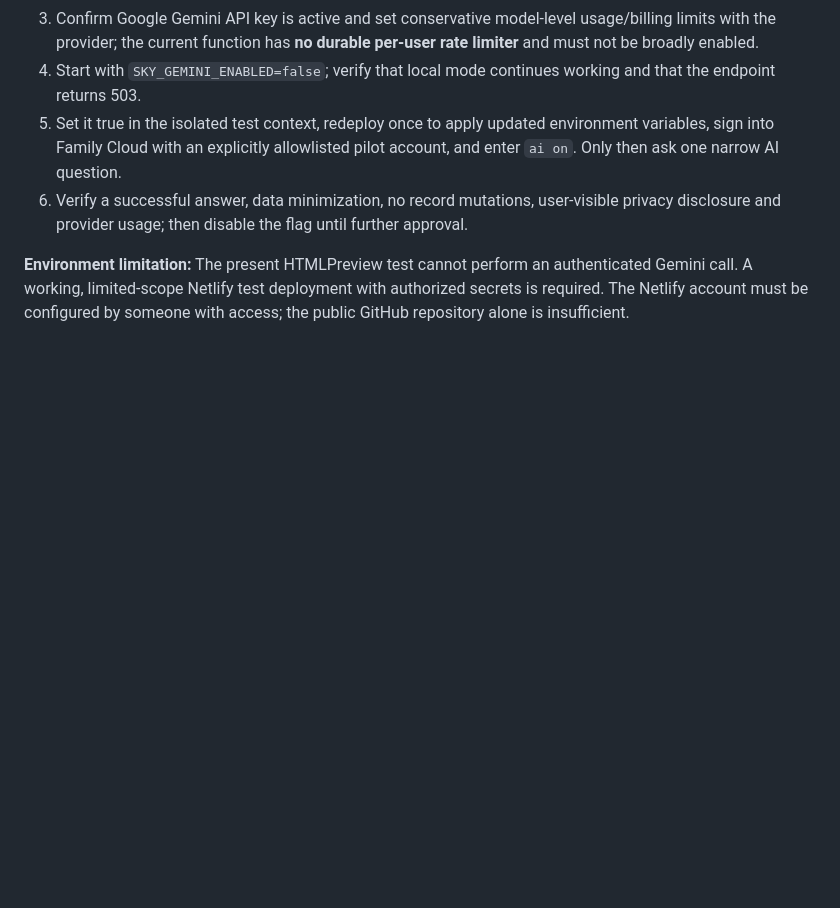
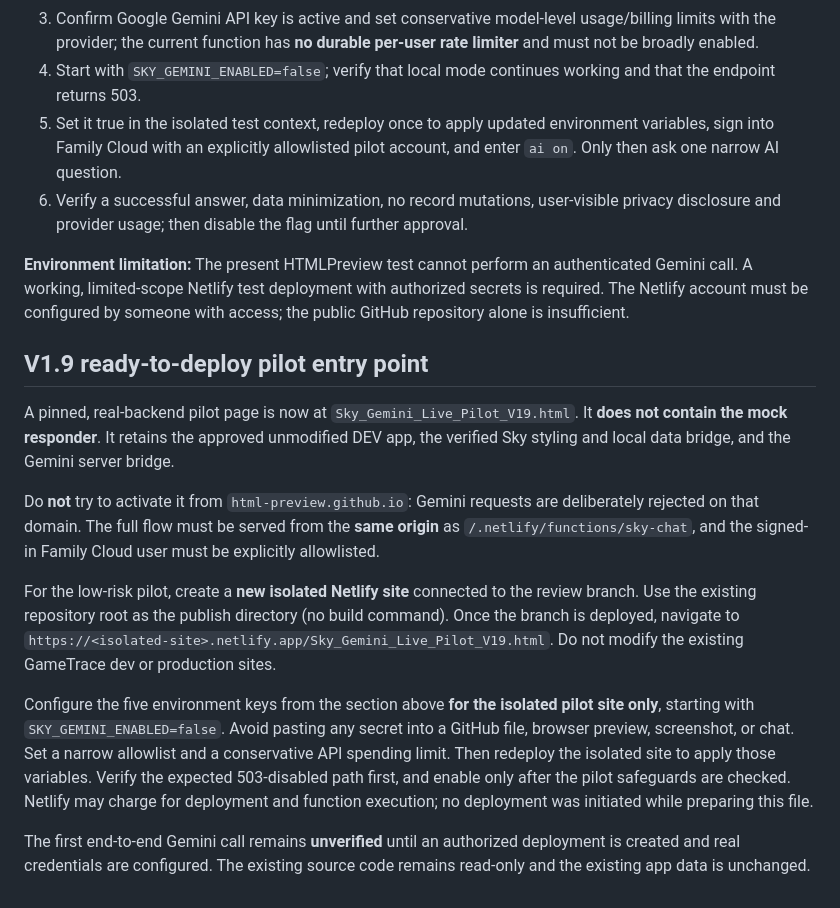
Before and after one commit to ohhigetit/gametrace, a Markdown page: docs/SKY_V1_8_GEMINI_PILOT.md, the part around the change. GitHub-like rendering; blank space fills up the shorter version.

Commit message:
Add isolated same-origin V1.9 live Gemini pilot deployment playbook

```diff
--- a/docs/SKY_V1_8_GEMINI_PILOT.md
+++ b/docs/SKY_V1_8_GEMINI_PILOT.md
@@ -48,3 +48,15 @@ These are **mocked requests**; no live Gemini API call and no real Supabase acco
 6. Verify a successful answer, data minimization, no record mutations, user-visible privacy disclosure and provider usage; then disable the flag until further approval.
 
 **Environment limitation:** The present HTMLPreview test cannot perform an authenticated Gemini call. A working, limited-scope Netlify test deployment with authorized secrets is required. The Netlify account must be configured by someone with access; the public GitHub repository alone is insufficient.
+
+## V1.9 ready-to-deploy pilot entry point
+
+A pinned, real-backend pilot page is now at `Sky_Gemini_Live_Pilot_V19.html`. It **does not contain the mock responder**. It retains the approved unmodified DEV app, the verified Sky styling and local data bridge, and the Gemini server bridge.
+
+Do **not** try to activate it from `html-preview.github.io`: Gemini requests are deliberately rejected on that domain. The full flow must be served from the **same origin** as `/.netlify/functions/sky-chat`, and the signed-in Family Cloud user must be explicitly allowlisted.
+
+For the low-risk pilot, create a **new isolated Netlify site** connected to the review branch. Use the existing repository root as the publish directory (no build command). Once the branch is deployed, navigate to `https://<isolated-site>.netlify.app/Sky_Gemini_Live_Pilot_V19.html`. Do not modify the existing GameTrace dev or production sites.
+
+Configure the five environment keys from the section above **for the isolated pilot site only**, starting with `SKY_GEMINI_ENABLED=false`. Avoid pasting any secret into a GitHub file, browser preview, screenshot, or chat. Set a narrow allowlist and a conservative API spending limit. Then redeploy the isolated site to apply those variables. Verify the expected 503-disabled path first, and enable only after the pilot safeguards are checked. Netlify may charge for deployment and function execution; no deployment was initiated while preparing this file.
+
+The first end-to-end Gemini call remains **unverified** until an authorized deployment is created and real credentials are configured. The existing source code remains read-only and the existing app data is unchanged.
```
